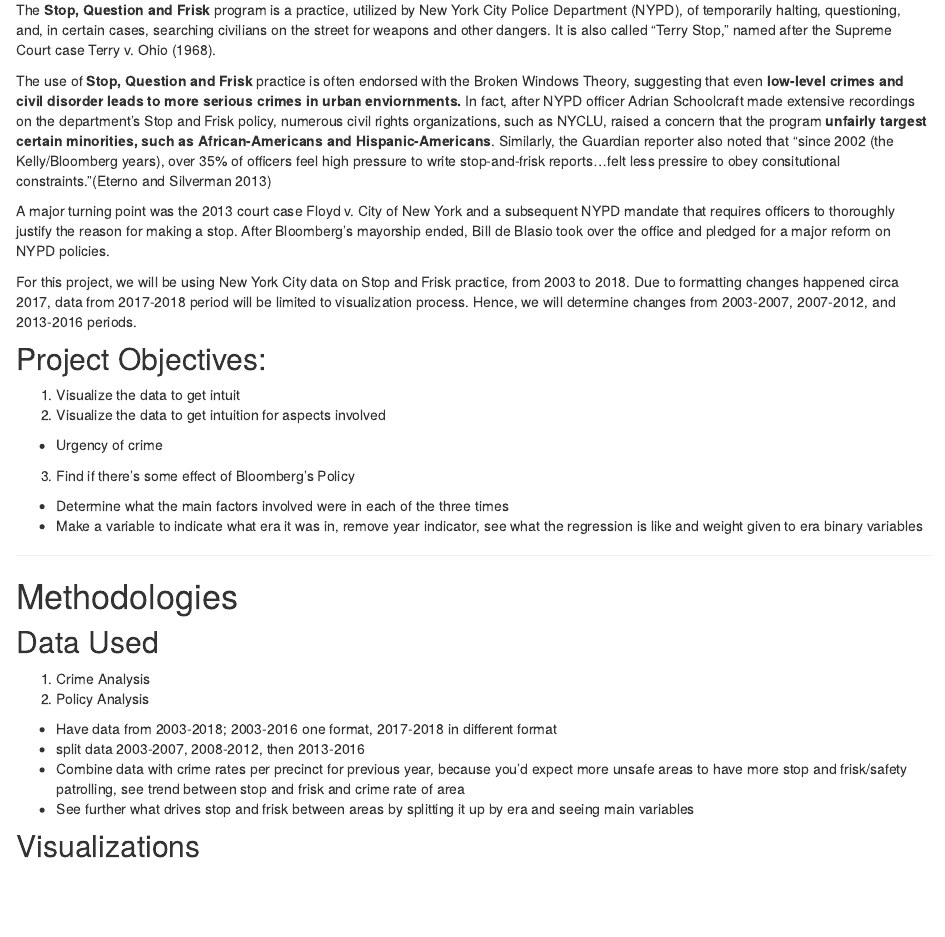
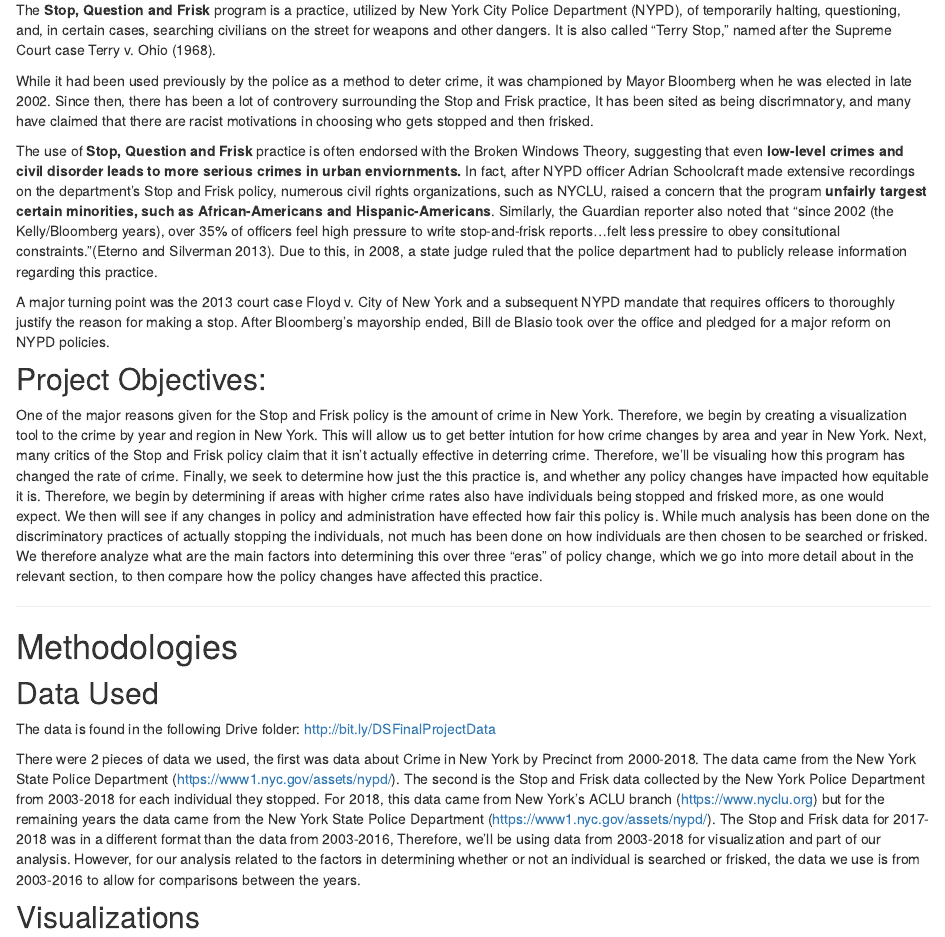
Before and after one commit to samuellee19/econ122_sqf, an R Markdown document (index.Rmd): the page in a window 1100 px wide, from 930 px down. Rendered offline with R 4.5, knitr and Pandoc, with nearby package versions; drawn as R Markdown's standard HTML page in place of the format the file asks for; some code elsewhere in the file could not run offline.

Commit message:
adding final changes

```diff
--- a/index.Rmd
+++ b/index.Rmd
@@ -45,30 +45,24 @@
 ## Background:
 The **Stop, Question and Frisk** program is a practice, utilized by New York City Police Department (NYPD), of temporarily halting, questioning, and, in certain cases, searching civilians on the street for weapons and other dangers. It is also called "Terry Stop," named after the Supreme Court case Terry v. Ohio (1968).
 
-The use of **Stop, Question and Frisk** practice is often endorsed with the Broken Windows Theory, suggesting that even **low-level crimes and civil disorder leads to more serious crimes in urban enviornments.** In fact, after NYPD officer Adrian Schoolcraft made extensive recordings on the department's Stop and Frisk policy, numerous civil rights organizations, such as NYCLU, raised a concern that the program **unfairly targest certain minorities, such as African-Americans and Hispanic-Americans**. Similarly, the Guardian reporter also noted that "since 2002 (the Kelly/Bloomberg years), over 35% of officers feel high pressure to write stop-and-frisk reports...felt less pressire to obey consitutional constraints."[@eterno_silverman_2013]
+While it had been used previously by the police as a method to deter crime, it was championed by Mayor Bloomberg when he was elected in late 2002. Since then, there has been a lot of controvery surrounding the Stop and Frisk practice, It has been sited as being discrimnatory, and many have claimed that there are racist motivations in choosing who gets stopped and then frisked.
+
+The use of **Stop, Question and Frisk** practice is often endorsed with the Broken Windows Theory, suggesting that even **low-level crimes and civil disorder leads to more serious crimes in urban enviornments.** In fact, after NYPD officer Adrian Schoolcraft made extensive recordings on the department's Stop and Frisk policy, numerous civil rights organizations, such as NYCLU, raised a concern that the program **unfairly targest certain minorities, such as African-Americans and Hispanic-Americans**. Similarly, the Guardian reporter also noted that "since 2002 (the Kelly/Bloomberg years), over 35% of officers feel high pressure to write stop-and-frisk reports...felt less pressire to obey consitutional constraints."[@eterno_silverman_2013]. Due to this, in 2008, a state judge ruled that the police department had to publicly release information regarding this practice.
 
 A major turning point was the 2013 court case Floyd v. City of New York and a subsequent NYPD mandate that requires officers to thoroughly justify the reason for making a stop. After Bloomberg's mayorship ended, Bill de Blasio took over the office and pledged for a major reform on NYPD policies.
 
-For this project, we will be using New York City data on Stop and Frisk practice, from 2003 to 2018. Due to formatting changes happened circa 2017, data from 2017-2018 period will be limited to visualization process. Hence, we will determine changes from 2003-2007, 2007-2012, and 2013-2016 periods.
 
 ## Project Objectives:
-1. Visualize the data to get intuit
-2. Visualize the data to get intuition for aspects involved
-  - Urgency of crime
-3. Find if there's some effect of Bloomberg's Policy
-  - Determine what the main factors involved were in each of the three times
-  - Make a variable to indicate what era it was in, remove year indicator, see what the regression is like and weight given to era binary variables
+One of the major reasons given for the Stop and Frisk policy is the amount of crime in New York. Therefore, we begin by creating a visualization tool to the crime by year and region in New York. This will allow us to get better intution for how crime changes by area and year in New York. Next, many critics of the Stop and Frisk policy claim that it isn't actually effective in deterring crime. Therefore, we'll be visualing how this program has changed the rate of crime. Finally, we seek to determine how just the this practice is, and whether any policy changes have impacted how equitable it is. Therefore, we begin by determining if areas with higher crime rates also have individuals being stopped and frisked more, as one would expect. We then will see if any changes in policy and administration have effected how fair this policy is. While much analysis has been done on the discriminatory practices of actually stopping the individuals, not much has been done on how individuals are then chosen to be searched or frisked. We therefore analyze what are the main factors into determining this over three "eras" of policy change, which we go into more detail about in the relevant section, to then compare how the policy changes have affected this practice.
 
 ----------------
 
 # Methodologies
 ## Data Used
-1. Crime Analysis
-2. Policy Analysis
-- Have data from 2003-2018; 2003-2016 one format, 2017-2018 in different format
-- split data 2003-2007, 2008-2012, then 2013-2016
-- Combine data with crime rates per precinct for previous year, because you'd expect more unsafe areas to have more stop and frisk/safety patrolling, see trend between stop and frisk and crime rate of area
-- See further what drives stop and frisk between areas by splitting it up by era and seeing main variables
+
+The data is found in the following Drive folder: http://bit.ly/DSFinalProjectData
+
+There were 2 pieces of data we used, the first was data about Crime in New York by Precinct from 2000-2018. The data came from the New York State Police Department (https://www1.nyc.gov/assets/nypd/). The second is the Stop and Frisk data collected by the New York Police Department from 2003-2018 for each individual they stopped. For 2018, this data came from New York's ACLU branch (https://www.nyclu.org) but for the remaining years the data came from the New York State Police Department (https://www1.nyc.gov/assets/nypd/). The Stop and Frisk data for 2017-2018 was in a different format than the data from 2003-2016, Therefore, we'll be using data from 2003-2018 for visualization and part of our analysis. However, for our analysis related to the factors in determining whether or not an individual is searched or frisked, the data we use is from 2003-2016 to allow for comparisons between the years.
 
 ## Visualizations
 For this project, we mostly used `library(mapdeck)` to create **screengrid** and **hexagon objects** to show density of Stop and Frisk events across our timeline, as you can see from the above dashboard.
```
